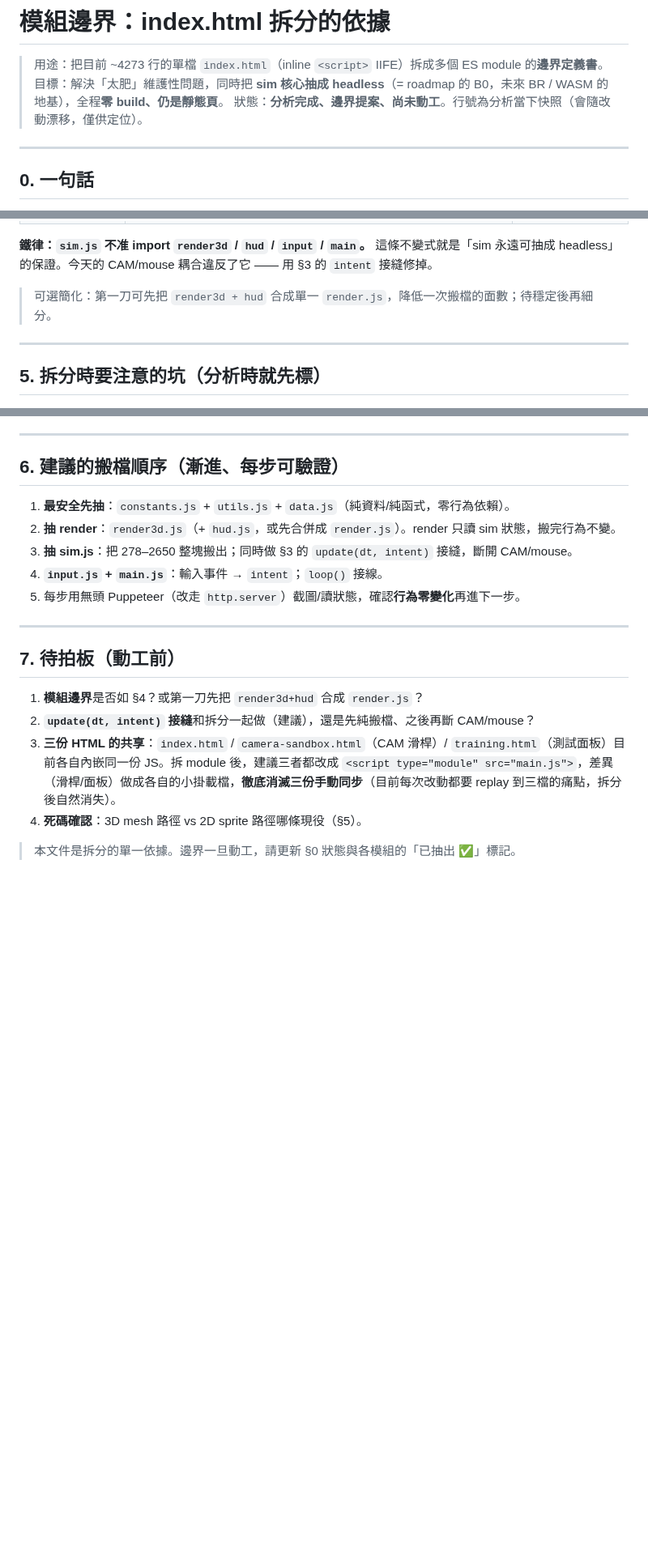
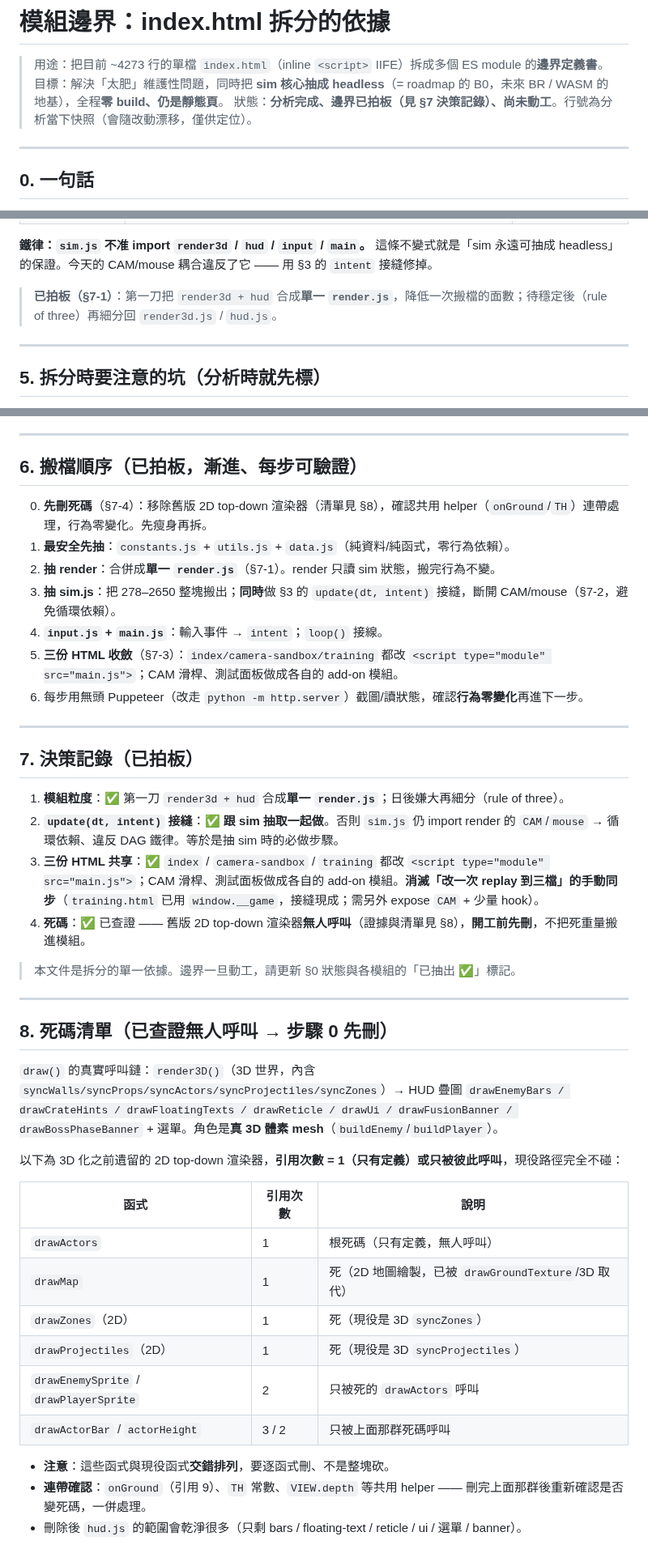
Before and after one commit to pony0278/Mini-Mage-Mayhem, a Markdown page: docs/module-boundaries.md, 3 parts joined by grey strips. Shown at 81% size. Rendered like a GitHub page; blank space fills up the shorter version.

Commit message:
docs(module-boundaries): record §7 decisions + dead-code findings
Settle the four pending split decisions:
1. First pass merges render3d+hud into a single render.js (subdivide later).
2. The update(dt, intent) input/camera adapter is done together with the sim
   extraction (otherwise sim imports CAM/mouse → circular dep).
3. All three HTML files become <script type=module src=main.js> + per-file
   add-on modules, killing the manual 3-file sync.
4. Delete the dead legacy 2D top-down renderer before the split.

Adds §8 dead-code inventory: draw() never calls drawActors/drawMap/drawZones/
drawProjectiles (ref count 1, or only called by each other); actors render as
real 3D voxel meshes. Updates migration order (step 0 = delete dead code) and
status to "boundaries decided".

Co-Authored-By: Claude Opus 4.8 <noreply@anthropic.com>
Claude-Session: https://claude.ai/code/session_01J8iprL6sXXyUW645gNvPWa

```diff
--- a/docs/module-boundaries.md
+++ b/docs/module-boundaries.md
@@ -2,7 +2,7 @@
 
 > 用途：把目前 ~4273 行的單檔 `index.html`（inline `<script>` IIFE）拆成多個 ES module 的**邊界定義書**。
 > 目標：解決「太肥」維護性問題，同時把 **sim 核心抽成 headless**（= roadmap 的 B0，未來 BR / WASM 的地基），全程**零 build、仍是靜態頁**。
-> 狀態：**分析完成、邊界提案、尚未動工**。行號為分析當下快照（會隨改動漂移，僅供定位）。
+> 狀態：**分析完成、邊界已拍板（見 §7 決策記錄）、尚未動工**。行號為分析當下快照（會隨改動漂移，僅供定位）。
 
 ---
 
@@ -97,7 +97,7 @@ utils.js ─────┼─→ data.js ─→ sim.js ─→ ┌─ render3d.j
 
 **鐵律：`sim.js` 不准 import `render3d` / `hud` / `input` / `main`。** 這條不變式就是「sim 永遠可抽成 headless」的保證。今天的 CAM/mouse 耦合違反了它 —— 用 §3 的 `intent` 接縫修掉。
 
-> 可選簡化：第一刀可先把 `render3d + hud` 合成單一 `render.js`，降低一次搬檔的面數；待穩定後再細分。
+> **已拍板（§7-1）**：第一刀把 `render3d + hud` 合成**單一 `render.js`**，降低一次搬檔的面數；待穩定後（rule of three）再細分回 `render3d.js` / `hud.js`。
 
 ---
 
@@ -111,21 +111,44 @@ utils.js ─────┼─→ data.js ─→ sim.js ─→ ┌─ render3d.j
 
 ---
 
-## 6. 建議的搬檔順序（漸進、每步可驗證）
+## 6. 搬檔順序（已拍板，漸進、每步可驗證）
 
+0. **先刪死碼**（§7-4）：移除舊版 2D top-down 渲染器（清單見 §8），確認共用 helper（`onGround`/`TH`）連帶處理，行為零變化。先瘦身再拆。
 1. **最安全先抽**：`constants.js` + `utils.js` + `data.js`（純資料/純函式，零行為依賴）。
-2. **抽 render**：`render3d.js`（+ `hud.js`，或先合併成 `render.js`）。render 只讀 sim 狀態，搬完行為不變。
-3. **抽 sim.js**：把 278–2650 整塊搬出；同時做 §3 的 `update(dt, intent)` 接縫，斷開 CAM/mouse。
+2. **抽 render**：合併成**單一 `render.js`**（§7-1）。render 只讀 sim 狀態，搬完行為不變。
+3. **抽 sim.js**：把 278–2650 整塊搬出；**同時**做 §3 的 `update(dt, intent)` 接縫，斷開 CAM/mouse（§7-2，避免循環依賴）。
 4. **`input.js` + `main.js`**：輸入事件 → `intent`；`loop()` 接線。
-5. 每步用無頭 Puppeteer（改走 `http.server`）截圖/讀狀態，確認**行為零變化**再進下一步。
+5. **三份 HTML 收斂**（§7-3）：`index/camera-sandbox/training` 都改 `<script type="module" src="main.js">`；CAM 滑桿、測試面板做成各自的 add-on 模組。
+6. 每步用無頭 Puppeteer（改走 `python -m http.server`）截圖/讀狀態，確認**行為零變化**再進下一步。
 
 ---
 
-## 7. 待拍板（動工前）
+## 7. 決策記錄（已拍板）
 
-1. **模組邊界**是否如 §4？或第一刀先把 `render3d+hud` 合成 `render.js`？
-2. **`update(dt, intent)` 接縫**和拆分一起做（建議），還是先純搬檔、之後再斷 CAM/mouse？
-3. **三份 HTML 的共享**：`index.html` / `camera-sandbox.html`（CAM 滑桿）/ `training.html`（測試面板）目前各自內嵌同一份 JS。拆 module 後，建議三者都改成 `<script type="module" src="main.js">`，差異（滑桿/面板）做成各自的小掛載檔，**徹底消滅三份手動同步**（目前每次改動都要 replay 到三檔的痛點，拆分後自然消失）。
-4. **死碼確認**：3D mesh 路徑 vs 2D sprite 路徑哪條現役（§5）。
+1. **模組粒度**：✅ 第一刀 `render3d + hud` 合成**單一 `render.js`**；日後嫌大再細分（rule of three）。
+2. **`update(dt, intent)` 接縫**：✅ **跟 sim 抽取一起做**。否則 `sim.js` 仍 import render 的 `CAM`/`mouse` → 循環依賴、違反 DAG 鐵律。等於是抽 sim 時的必做步驟。
+3. **三份 HTML 共享**：✅ `index` / `camera-sandbox` / `training` 都改 `<script type="module" src="main.js">`；CAM 滑桿、測試面板做成各自的 add-on 模組。**消滅「改一次 replay 到三檔」的手動同步**（`training.html` 已用 `window.__game`，接縫現成；需另外 expose `CAM` + 少量 hook）。
+4. **死碼**：✅ 已查證 —— 舊版 2D top-down 渲染器**無人呼叫**（證據與清單見 §8），**開工前先刪**，不把死重量搬進模組。
 
 > 本文件是拆分的單一依據。邊界一旦動工，請更新 §0 狀態與各模組的「已抽出 ✅」標記。
+
+---
+
+## 8. 死碼清單（已查證無人呼叫 → 步驟 0 先刪）
+
+`draw()` 的真實呼叫鏈：`render3D()`（3D 世界，內含 `syncWalls/syncProps/syncActors/syncProjectiles/syncZones`）→ HUD 疊圖 `drawEnemyBars / drawCrateHints / drawFloatingTexts / drawReticle / drawUi / drawFusionBanner / drawBossPhaseBanner` + 選單。角色是**真 3D 體素 mesh**（`buildEnemy`/`buildPlayer`）。
+
+以下為 3D 化之前遺留的 2D top-down 渲染器，**引用次數 = 1（只有定義）或只被彼此呼叫**，現役路徑完全不碰：
+
+| 函式 | 引用次數 | 說明 |
+|---|---|---|
+| `drawActors` | 1 | 根死碼（只有定義，無人呼叫）|
+| `drawMap` | 1 | 死（2D 地圖繪製，已被 `drawGroundTexture`/3D 取代）|
+| `drawZones`（2D）| 1 | 死（現役是 3D `syncZones`）|
+| `drawProjectiles`（2D）| 1 | 死（現役是 3D `syncProjectiles`）|
+| `drawEnemySprite` / `drawPlayerSprite` | 2 | 只被死的 `drawActors` 呼叫 |
+| `drawActorBar` / `actorHeight` | 3 / 2 | 只被上面那群死碼呼叫 |
+
+- **注意**：這些函式與現役函式**交錯排列**，要逐函式刪、不是整塊砍。
+- **連帶確認**：`onGround`（引用 9）、`TH` 常數、`VIEW.depth` 等共用 helper —— 刪完上面那群後重新確認是否變死碼，一併處理。
+- 刪除後 `hud.js` 的範圍會乾淨很多（只剩 bars / floating-text / reticle / ui / 選單 / banner）。
```
